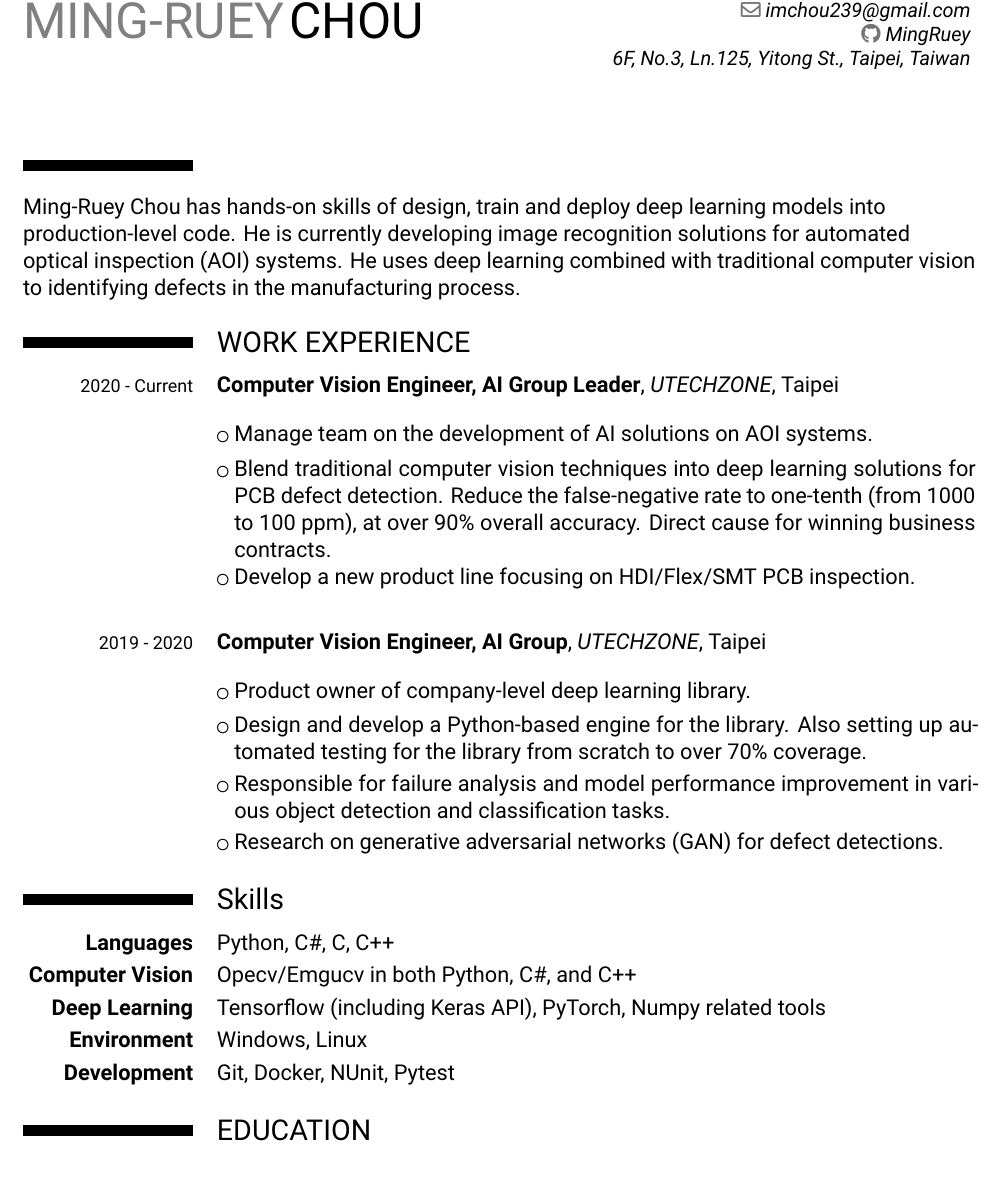
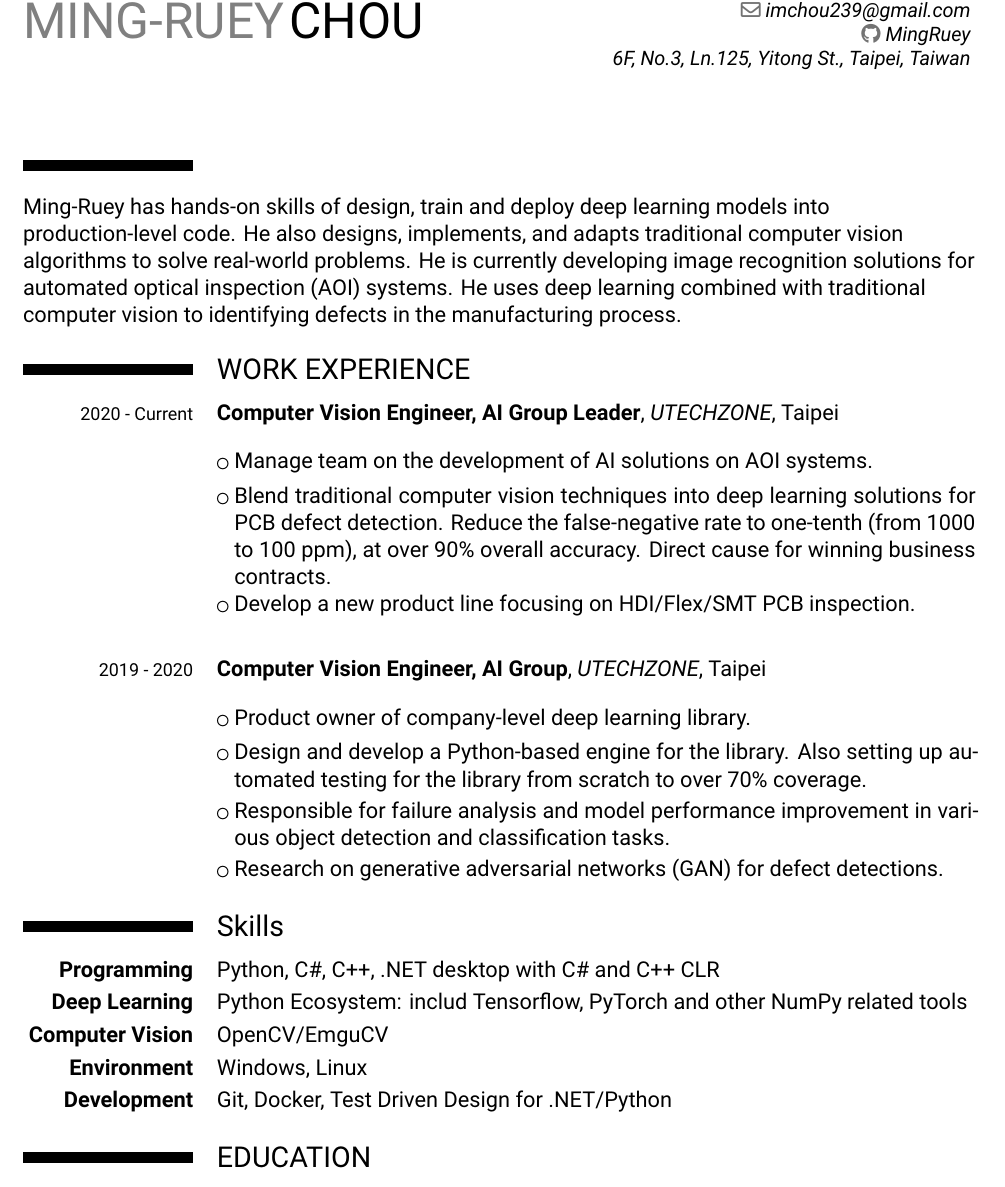
Before and after one commit to MingRuey/mingruey.github.io, a LaTeX CV (Resume-EN/resume.tex): part of the page, cut so that both start at the same text. Compiled offline with XeLaTeX.

Commit message:
Refine description, Fix misspelling

```diff
--- a/Resume-EN/resume.tex
+++ b/Resume-EN/resume.tex
@@ -69,7 +69,8 @@
 
 \section{}
 \begin{flushleft}
-Ming-Ruey Chou has hands-on skills of design, train and deploy deep learning models into production-level code.
+Ming-Ruey has hands-on skills of design, train and deploy deep learning models into production-level code.
+He also designs, implements, and adapts traditional computer vision algorithms to solve real-world problems.
 He is currently developing image recognition solutions for automated optical inspection (AOI) systems.
 He uses deep learning combined with traditional computer vision to identifying defects in the manufacturing process.
 \end{flushleft}
@@ -91,11 +92,11 @@ He uses deep learning combined with traditional computer vision to identifying d
 \cvlistitem{Research on generative adversarial networks (GAN) for defect detections.}
 
 \section{Skills}
-\cvline{\textbf{Languages}}{Python, C\#, C, C++}
-\cvline{\textbf{Computer Vision}}{Opecv/Emgucv in both Python, C\#, and C++}
-\cvline{\textbf{Deep Learning}}{Tensorflow (including Keras API), PyTorch, Numpy related tools}
+\cvline{\textbf{Programming}}{Python, C\#, C++, .NET desktop with C\# and C++ CLR}
+\cvline{\textbf{Deep Learning}}{Python Ecosystem: includ Tensorflow, PyTorch and other NumPy related tools}
+\cvline{\textbf{Computer Vision}}{OpenCV/EmguCV}
 \cvline{\textbf{Environment}}{Windows, Linux}
-\cvline{\textbf{Development}}{Git, Docker, NUnit, Pytest}
+\cvline{\textbf{Development}}{Git, Docker, Test Driven Design for .NET/Python}
 
 \section{EDUCATION}
 % \cventry{year--year}{Job title}{Employer}{City}{}{Description}
```
Also changed, not shown: Resume-EN/resume.pdf.
